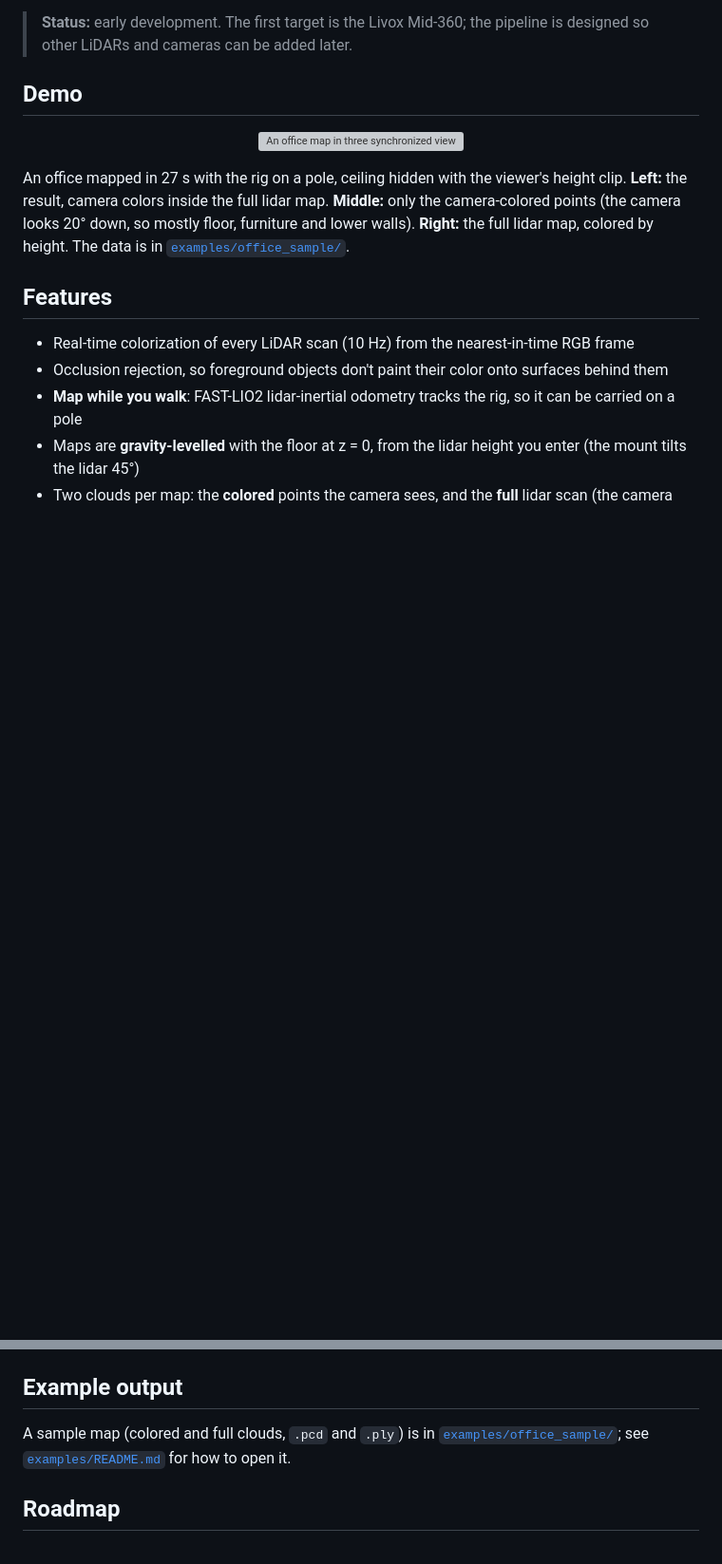
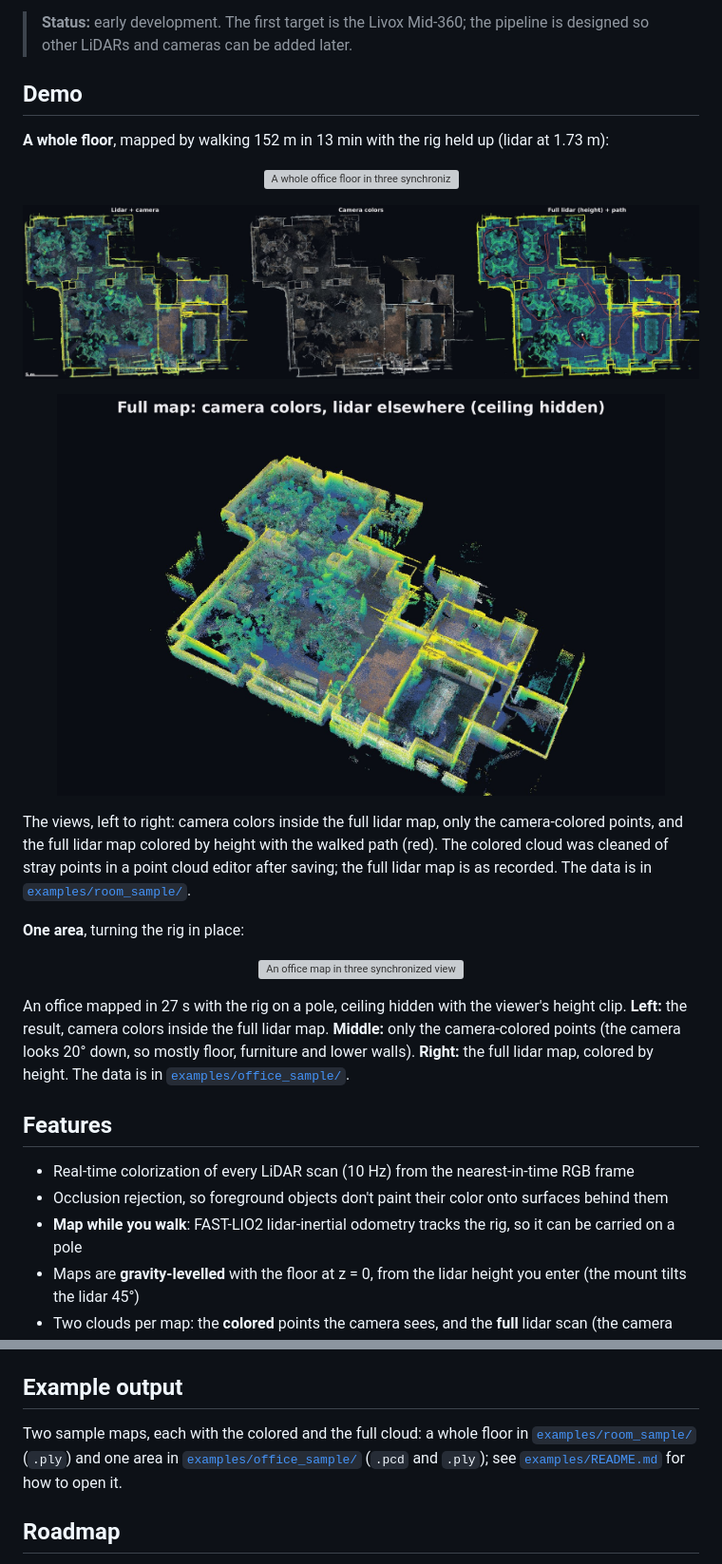
Before and after one commit to kouya-marino/RGB-LiDAR-Fusion, a Markdown page: README.md, 2 parts joined by grey strips. Shown at 95% size. Rendered like a GitHub page; pictures changed too: docs/images/full_room_oblique.jpg (added), docs/images/full_room_topdown.jpg (added); blank space fills up the shorter version; grey boxes are pictures that could not be loaded.

```diff
--- a/README.md
+++ b/README.md
@@ -5,6 +5,23 @@ Real-time RGB camera and Livox Mid-360 LiDAR fusion for generating colorized 3D
 > **Status:** early development. The first target is the Livox Mid-360; the pipeline is designed so other LiDARs and cameras can be added later.
 
 ## Demo
+
+**A whole floor**, mapped by walking 152 m in 13 min with the rig held up (lidar at 1.73 m):
+
+<p align="center">
+  <img src="docs/images/demo_full_room.gif" alt="A whole office floor in three synchronized views: lidar and camera combined, camera-colored points only, full lidar colored by height" width="900">
+</p>
+
+<p align="center">
+  <img src="docs/images/full_room_topdown.jpg" alt="Top-down view of the whole floor: lidar and camera combined, camera colors only, and the full lidar map with the walked path in red" width="900">
+</p>
+<p align="center">
+  <img src="docs/images/full_room_oblique.jpg" alt="Oblique view of the whole floor with camera colors inside the lidar map, ceiling hidden" width="640">
+</p>
+
+The views, left to right: camera colors inside the full lidar map, only the camera-colored points, and the full lidar map colored by height with the walked path (red). The colored cloud was cleaned of stray points in a point cloud editor after saving; the full lidar map is as recorded. The data is in [`examples/room_sample/`](examples/room_sample/).
+
+**One area**, turning the rig in place:
 
 <p align="center">
   <img src="docs/images/demo_colored_map.gif" alt="An office map in three synchronized views: lidar and camera combined, camera-colored points only, full lidar colored by height" width="900">
@@ -181,7 +198,7 @@ Keep the rig still, facing objects with clear outlines 2–4 m away. The tool ke
 
 ## Example output
 
-A sample map (colored and full clouds, `.pcd` and `.ply`) is in [`examples/office_sample/`](examples/office_sample/); see [`examples/README.md`](examples/README.md) for how to open it.
+Two sample maps, each with the colored and the full cloud: a whole floor in [`examples/room_sample/`](examples/room_sample/) (`.ply`) and one area in [`examples/office_sample/`](examples/office_sample/) (`.pcd` and `.ply`); see [`examples/README.md`](examples/README.md) for how to open it.
 
 ## Roadmap
 
```
Also changed, not shown: examples/README.md (+23 -6 lines), 4 other files.
